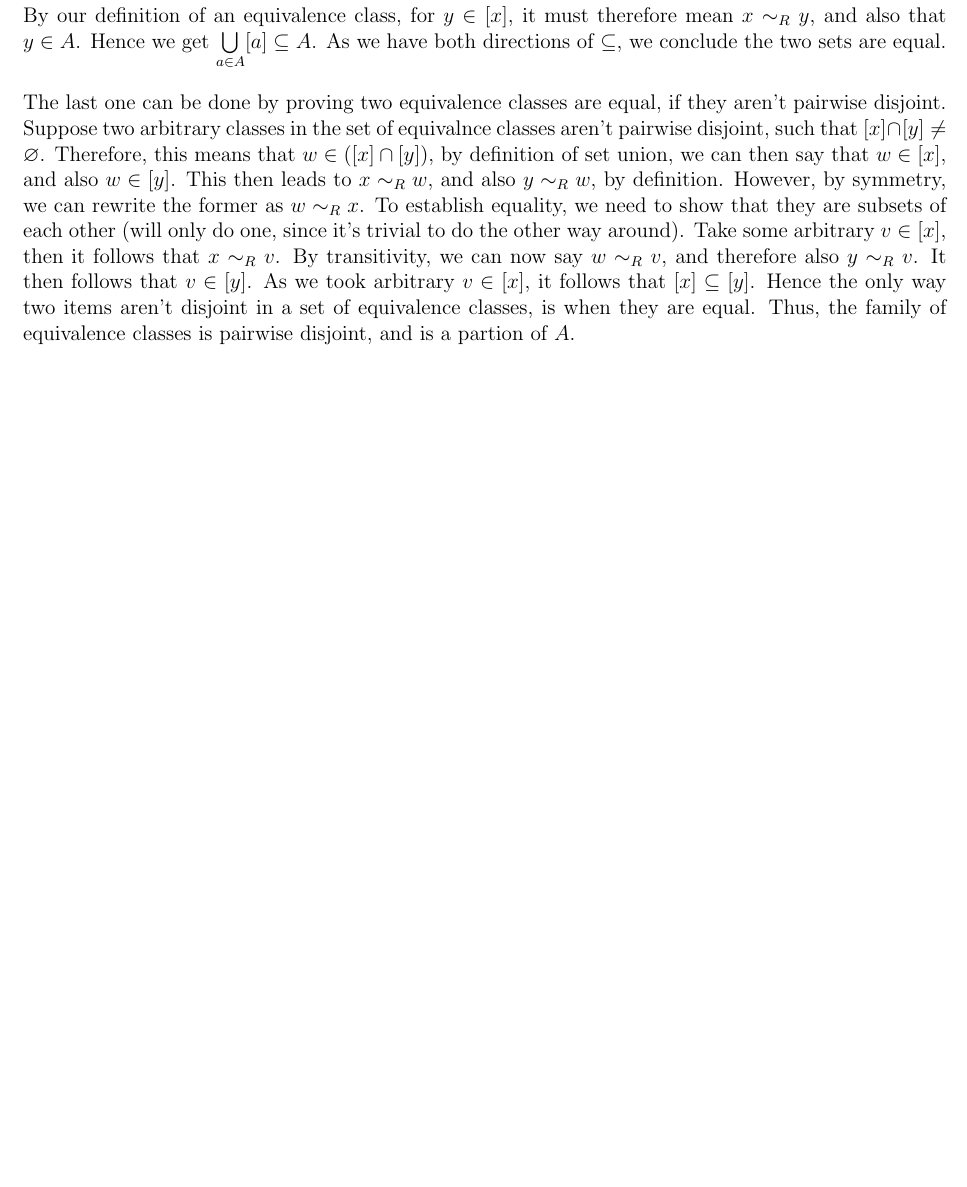
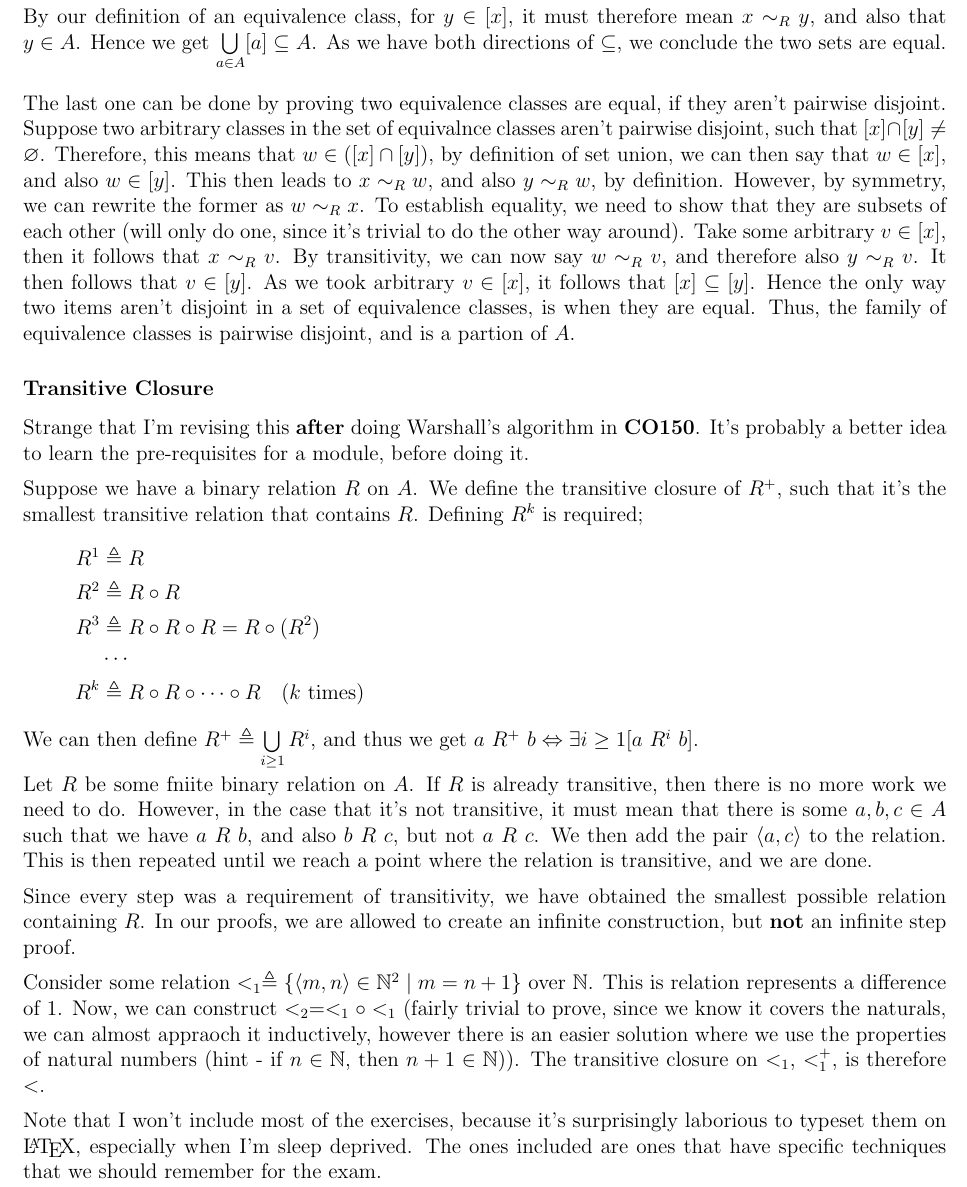
Before and after one commit to lin-e/imperial-revision, a LaTeX document (co142/main.tex): part of page 8 of 8, cut so that both start at the same text, the shorter picture padded with empty space. Compiled offline with pdfLaTeX.

Commit message:
am I in November yet?

```diff
--- a/co142/main.tex
+++ b/co142/main.tex
@@ -420,5 +420,29 @@
                 \medskip
 
                 The last one can be done by proving two equivalence classes are equal, if they aren't pairwise disjoint. Suppose two arbitrary classes in the set of equivalnce classes aren't pairwise disjoint, such that $[x] \cap [y] \neq \emptyset$. Therefore, this means that $w \in ([x] \cap [y])$, by definition of set union, we can then say that $w \in [x]$, and also $w \in [y]$. This then leads to $x \sim_R w$, and also $y \sim_R w$, by definition. However, by symmetry, we can rewrite the former as $w \sim_R x$. To establish equality, we need to show that they are subsets of each other (will only do one, since it's trivial to do the other way around). Take some arbitrary $v \in [x]$, then it follows that $x \sim_R v$. By transitivity, we can now say $w \sim_R v$, and therefore also $y \sim_R v$. It then follows that $v \in [y]$. As we took arbitrary $v \in [x]$, it follows that $[x] \subseteq [y]$. Hence the only way two items aren't disjoint in a set of equivalence classes, is when they are equal. Thus, the family of equivalence classes is pairwise disjoint, and is a partion of $A$.
+            \subsubsection*{Transitive Closure}
+                Strange that I'm revising this \textbf{after} doing Warshall's algorithm in \textbf{CO150}. It's probably a better idea to learn the pre-requisites for a module, before doing it.
+                \medskip
 
+                Suppose we have a binary relation $R$ on $A$. We define the transitive closure of $R^+$, such that it's the smallest transitive relation that contains $R$. Defining $R^k$ is required;
+                \begin{align*}
+                    R^1 & \triangleq R \\
+                    R^2 & \triangleq R \circ R \\
+                    R^3 & \triangleq R \circ R \circ R = R \circ (R^2) \\
+                    & \cdots \\
+                    R^k & \triangleq R \circ R \circ \cdots \circ R\ \ \ (\text{$k$ times})
+                \end{align*}
+                We can then define $R^+ \triangleq \bigcup\limits_{i \geq 1}R^i$, and thus we get $a\ R^+\ b \Leftrightarrow \exists i \geq 1 [a\ R^i\ b]$.
+                \smallskip
+
+                Let $R$ be some fniite binary relation on $A$. If $R$ is already transitive, then there is no more work we need to do. However, in the case that it's not transitive, it must mean that there is some $a, b, c \in A$ such that we have $a\ R\ b$, and also $b\ R\ c$, but not $a\ R\ c$. We then add the pair $\la a, c \ra$ to the relation. This is then repeated until we reach a point where the relation is transitive, and we are done.
+                \medskip
+
+                Since every step was a requirement of transitivity, we have obtained the smallest possible relation containing $R$. In our proofs, we are allowed to create an infinite construction, but \textbf{not} an infinite step proof.
+                \medskip
+
+                Consider some relation $<_1 \triangleq \{\la m, n \ra \in \mathbb{N}^2 \mid m = n + 1\}$ over $\mathbb{N}$. This is relation represents a difference of 1. Now, we can construct $<_2 = <_1 \circ <_1$ (fairly trivial to prove, since we know it covers the naturals, we can almost appraoch it inductively, however there is an easier solution where we use the properties of natural numbers (hint - if $n \in \mathbb{N}$, then $n + 1 \in \mathbb{N}$)). The transitive closure on $<_1$, $<_1^+$, is therefore $<$.
+                \medskip
+
+                Note that I won't include most of the exercises, because it's surprisingly laborious to typeset them on \LaTeX, especially when I'm sleep deprived. The ones included are ones that have specific techniques that we should remember for the exam.
 \end{document}
```
Also changed, not shown: _output/co142.pdf, co142/main.pdf.
